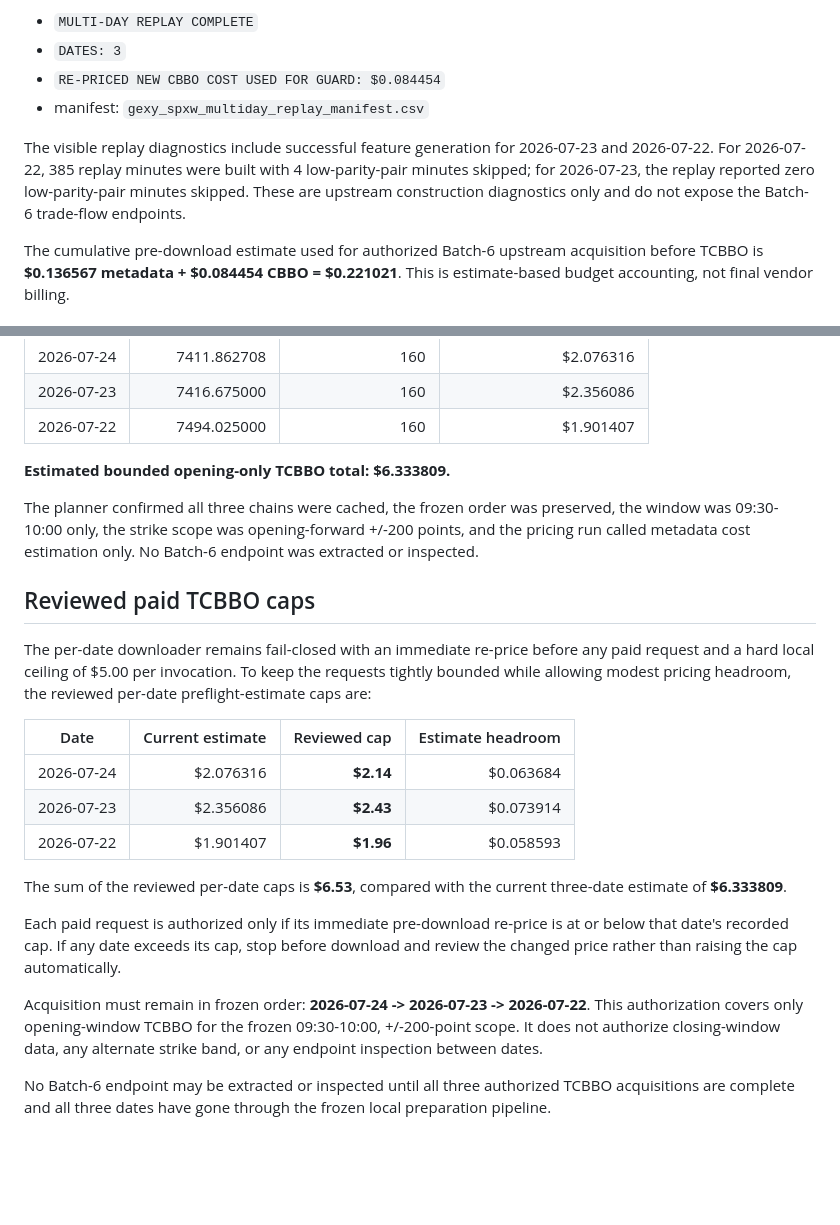
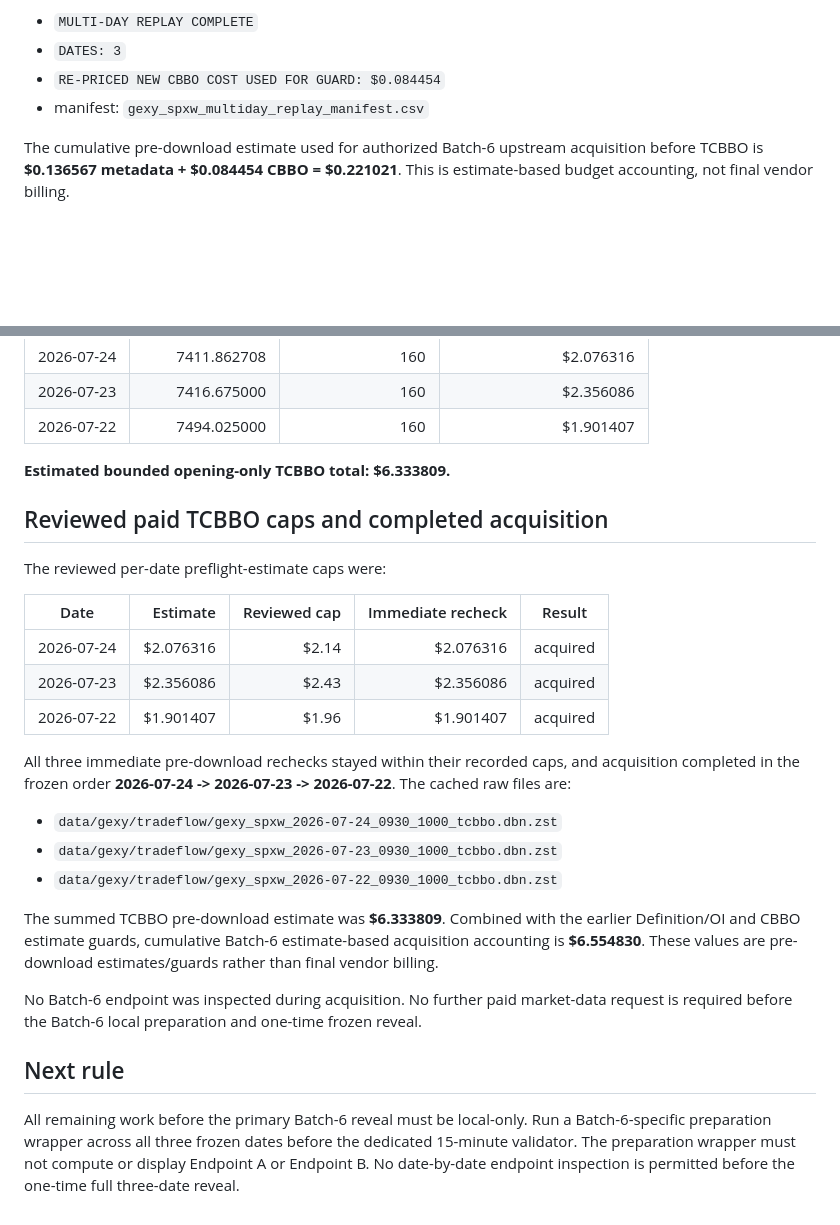
Before and after one commit to uciuscpa-design/EFI-AI, a Markdown page: docs/gexy_tradeflow_opening_validation_batch_6_cost_plan.md, 2 parts joined by grey strips. Rendered like a GitHub page; blank space fills up the shorter version.

Commit message:
Record completed Batch 6 TCBBO acquisition

```diff
--- a/docs/gexy_tradeflow_opening_validation_batch_6_cost_plan.md
+++ b/docs/gexy_tradeflow_opening_validation_batch_6_cost_plan.md
@@ -71,8 +71,6 @@ Immediately before the paid replay acquisition, the missing CBBO scope was re-pr
 - `RE-PRICED NEW CBBO COST USED FOR GUARD: $0.084454`
 - manifest: `gexy_spxw_multiday_replay_manifest.csv`
 
-The visible replay diagnostics include successful feature generation for 2026-07-23 and 2026-07-22. For 2026-07-22, 385 replay minutes were built with 4 low-parity-pair minutes skipped; for 2026-07-23, the replay reported zero low-parity-pair minutes skipped. These are upstream construction diagnostics only and do not expose the Batch-6 trade-flow endpoints.
-
 The cumulative pre-download estimate used for authorized Batch-6 upstream acquisition before TCBBO is **$0.136567 metadata + $0.084454 CBBO = $0.221021**. This is estimate-based budget accounting, not final vendor billing.
 
 ## Opening-only bounded TCBBO pricing
@@ -87,22 +85,26 @@ After all three replay caches were complete, the trade-flow cost planner was run
 
 **Estimated bounded opening-only TCBBO total: $6.333809.**
 
-The planner confirmed all three chains were cached, the frozen order was preserved, the window was 09:30-10:00 only, the strike scope was opening-forward +/-200 points, and the pricing run called metadata cost estimation only. No Batch-6 endpoint was extracted or inspected.
+## Reviewed paid TCBBO caps and completed acquisition
 
-## Reviewed paid TCBBO caps
+The reviewed per-date preflight-estimate caps were:
 
-The per-date downloader remains fail-closed with an immediate re-price before any paid request and a hard local ceiling of $5.00 per invocation. To keep the requests tightly bounded while allowing modest pricing headroom, the reviewed per-date preflight-estimate caps are:
+| Date | Estimate | Reviewed cap | Immediate recheck | Result |
+|---|---:|---:|---:|---|
+| 2026-07-24 | $2.076316 | $2.14 | $2.076316 | acquired |
+| 2026-07-23 | $2.356086 | $2.43 | $2.356086 | acquired |
+| 2026-07-22 | $1.901407 | $1.96 | $1.901407 | acquired |
 
-| Date | Current estimate | Reviewed cap | Estimate headroom |
-|---|---:|---:|---:|
-| 2026-07-24 | $2.076316 | **$2.14** | $0.063684 |
-| 2026-07-23 | $2.356086 | **$2.43** | $0.073914 |
-| 2026-07-22 | $1.901407 | **$1.96** | $0.058593 |
+All three immediate pre-download rechecks stayed within their recorded caps, and acquisition completed in the frozen order **2026-07-24 -> 2026-07-23 -> 2026-07-22**. The cached raw files are:
 
-The sum of the reviewed per-date caps is **$6.53**, compared with the current three-date estimate of **$6.333809**.
+- `data/gexy/tradeflow/gexy_spxw_2026-07-24_0930_1000_tcbbo.dbn.zst`
+- `data/gexy/tradeflow/gexy_spxw_2026-07-23_0930_1000_tcbbo.dbn.zst`
+- `data/gexy/tradeflow/gexy_spxw_2026-07-22_0930_1000_tcbbo.dbn.zst`
 
-Each paid request is authorized only if its immediate pre-download re-price is at or below that date's recorded cap. If any date exceeds its cap, stop before download and review the changed price rather than raising the cap automatically.
+The summed TCBBO pre-download estimate was **$6.333809**. Combined with the earlier Definition/OI and CBBO estimate guards, cumulative Batch-6 estimate-based acquisition accounting is **$6.554830**. These values are pre-download estimates/guards rather than final vendor billing.
 
-Acquisition must remain in frozen order: **2026-07-24 -> 2026-07-23 -> 2026-07-22**. This authorization covers only opening-window TCBBO for the frozen 09:30-10:00, +/-200-point scope. It does not authorize closing-window data, any alternate strike band, or any endpoint inspection between dates.
+No Batch-6 endpoint was inspected during acquisition. No further paid market-data request is required before the Batch-6 local preparation and one-time frozen reveal.
 
-No Batch-6 endpoint may be extracted or inspected until all three authorized TCBBO acquisitions are complete and all three dates have gone through the frozen local preparation pipeline.
+## Next rule
+
+All remaining work before the primary Batch-6 reveal must be local-only. Run a Batch-6-specific preparation wrapper across all three frozen dates before the dedicated 15-minute validator. The preparation wrapper must not compute or display Endpoint A or Endpoint B. No date-by-date endpoint inspection is permitted before the one-time full three-date reveal.
```
